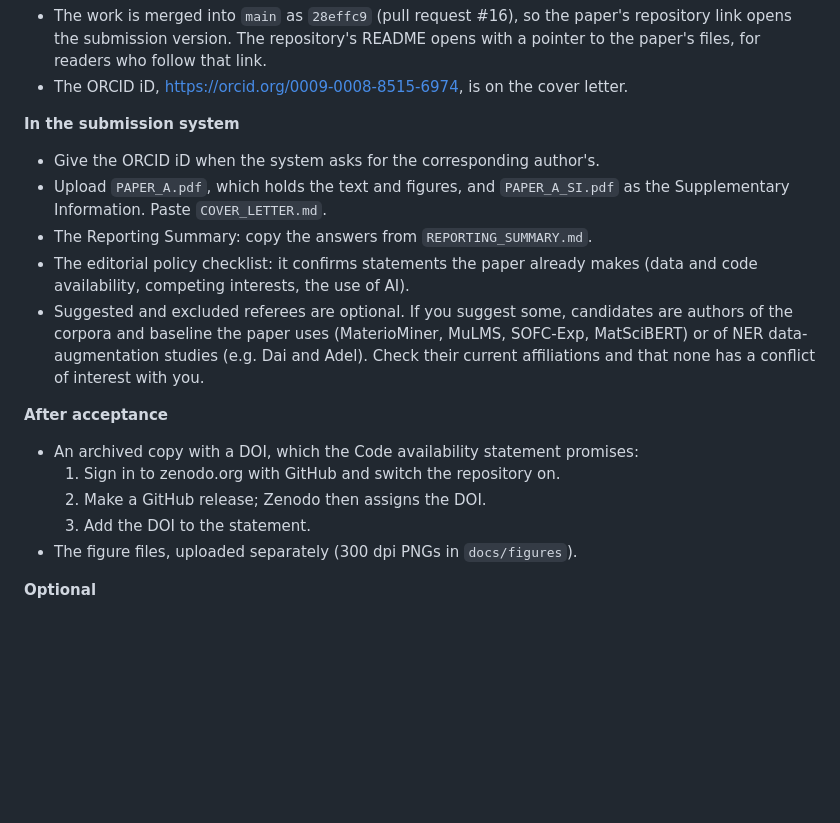
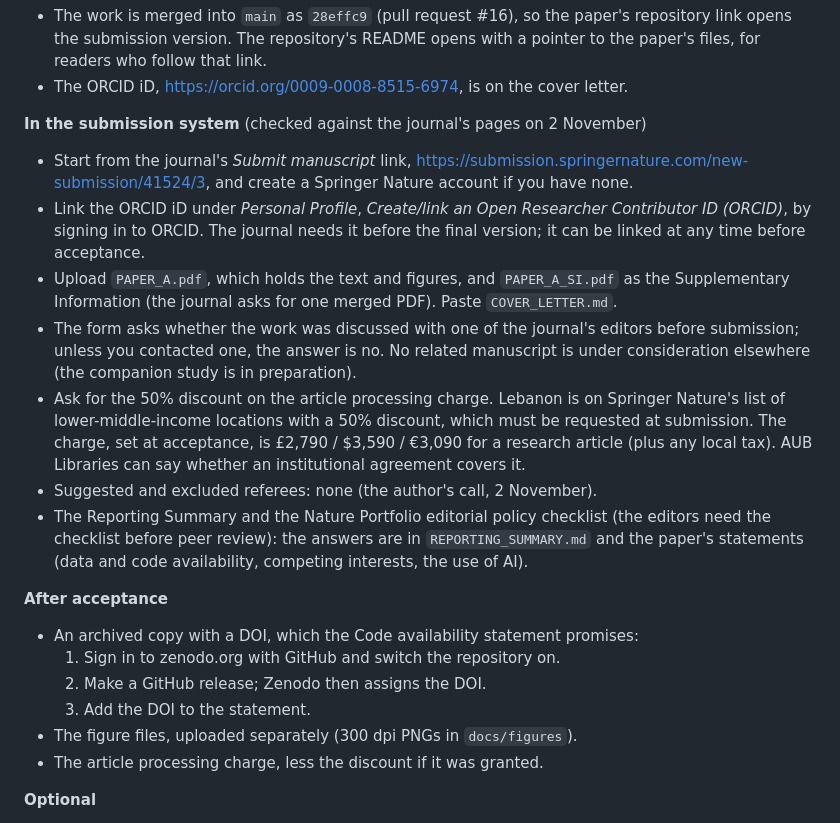
Before and after one commit to hatemadi15/AI_Research_Ontologies_GNN_GRL, a Markdown page: docs/submission/README.md, the part around the change. Drawn GitHub-style; blank space fills up the shorter version.

Commit message:
Docs: the submission steps checked against the journal's pages; no referees
The steps in docs/submission/README.md now follow npj Computational
Materials' pages as read on 2 November: the submission link, linking
the ORCID iD under Personal Profile, one merged SI PDF, the question
about prior contact with an editor, the editorial policy checklist
before peer review, and the article processing charge (GBP 2,790 /
USD 3,590 / EUR 3,090, set at acceptance) with the 50% discount that
Springer Nature gives corresponding authors in Lebanon, which must be
requested at submission. Referees: none, the author's call.
PAPER_A_NOTES records both.

Claude-Session: https://claude.ai/code/session_01NhwVijeuqb7N5gXQR4kxKu

```diff
--- a/docs/submission/README.md
+++ b/docs/submission/README.md
@@ -45,20 +45,33 @@ on AI requires.
 - The ORCID iD, https://orcid.org/0009-0008-8515-6974, is on the cover
   letter.
 
-**In the submission system**
-- Give the ORCID iD when the system asks for the corresponding author's.
+**In the submission system** (checked against the journal's pages on
+2 November)
+- Start from the journal's *Submit manuscript* link,
+  https://submission.springernature.com/new-submission/41524/3, and
+  create a Springer Nature account if you have none.
+- Link the ORCID iD under *Personal Profile*, *Create/link an Open
+  Researcher Contributor ID (ORCID)*, by signing in to ORCID. The journal
+  needs it before the final version; it can be linked at any time
+  before acceptance.
 - Upload `PAPER_A.pdf`, which holds the text and figures, and
-  `PAPER_A_SI.pdf` as the Supplementary Information. Paste
-  `COVER_LETTER.md`.
-- The Reporting Summary: copy the answers from `REPORTING_SUMMARY.md`.
-- The editorial policy checklist: it confirms statements the paper
-  already makes (data and code availability, competing interests, the
-  use of AI).
-- Suggested and excluded referees are optional. If you suggest some,
-  candidates are authors of the corpora and baseline the paper uses
-  (MaterioMiner, MuLMS, SOFC-Exp, MatSciBERT) or of NER
-  data-augmentation studies (e.g. Dai and Adel). Check their current
-  affiliations and that none has a conflict of interest with you.
+  `PAPER_A_SI.pdf` as the Supplementary Information (the journal asks
+  for one merged PDF). Paste `COVER_LETTER.md`.
+- The form asks whether the work was discussed with one of the
+  journal's editors before submission; unless you contacted one, the
+  answer is no. No related manuscript is under consideration elsewhere
+  (the companion study is in preparation).
+- Ask for the 50% discount on the article processing charge. Lebanon is
+  on Springer Nature's list of lower-middle-income locations with a 50%
+  discount, which must be requested at submission. The charge, set at
+  acceptance, is £2,790 / $3,590 / €3,090 for a research article (plus
+  any local tax). AUB Libraries can say whether an institutional
+  agreement covers it.
+- Suggested and excluded referees: none (the author's call, 2 November).
+- The Reporting Summary and the Nature Portfolio editorial policy
+  checklist (the editors need the checklist before peer review): the
+  answers are in `REPORTING_SUMMARY.md` and the paper's statements (data
+  and code availability, competing interests, the use of AI).
 
 **After acceptance**
 - An archived copy with a DOI, which the Code availability statement
@@ -67,6 +80,7 @@ on AI requires.
   2. Make a GitHub release; Zenodo then assigns the DOI.
   3. Add the DOI to the statement.
 - The figure files, uploaded separately (300 dpi PNGs in `docs/figures`).
+- The article processing charge, less the discount if it was granted.
 
 **Optional**
 - Shortening the main text (about 7,300 words before the Methods; npj
```
Also changed, not shown: docs/PAPER_A_NOTES.md (+5 -2 lines).
